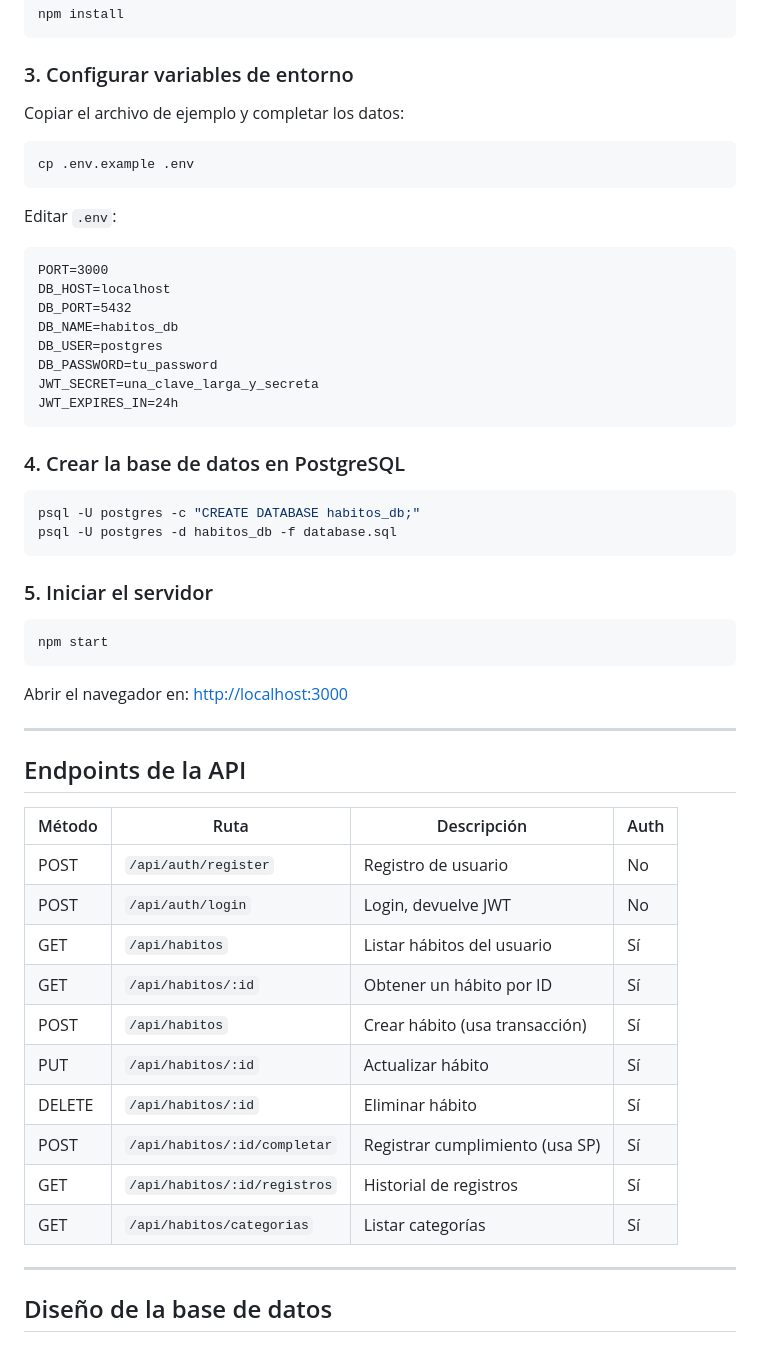
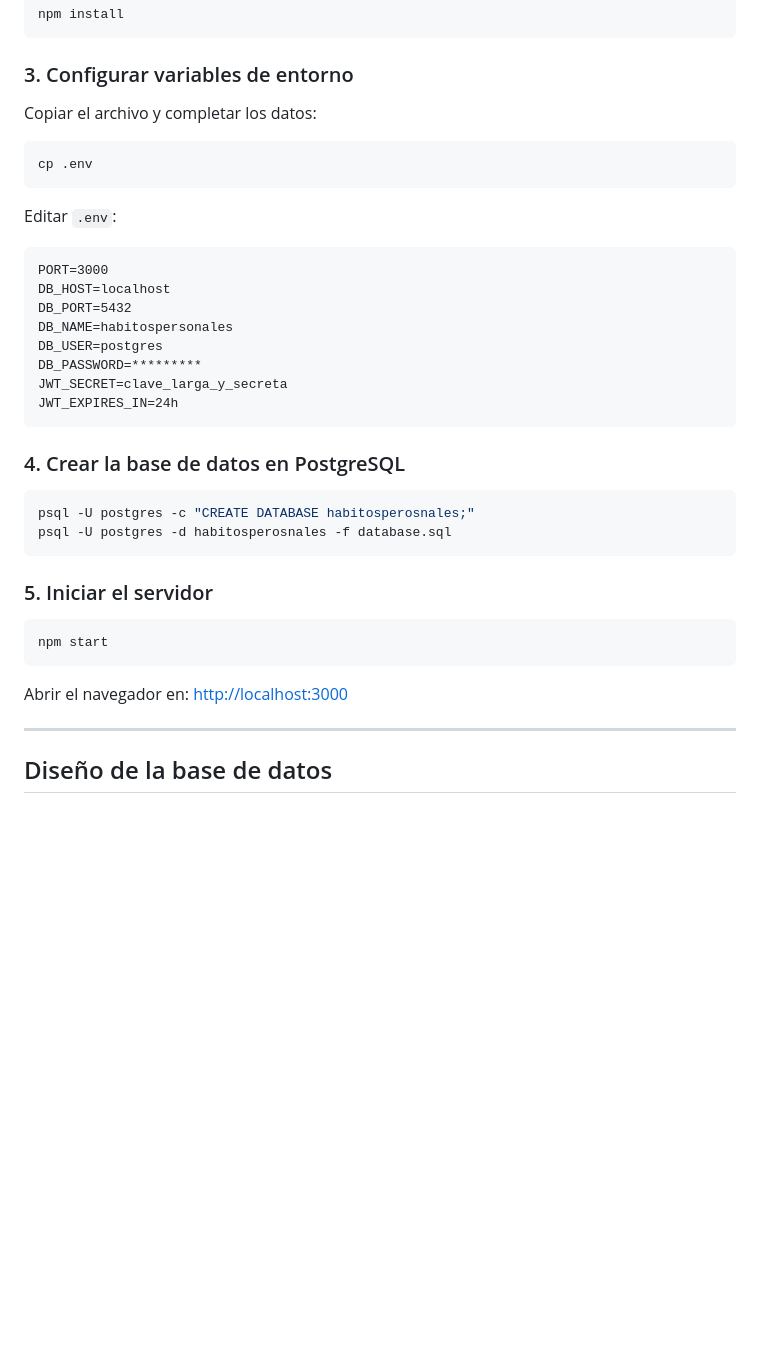
Before and after one commit to romvalentin-pixel/AppDeHabitos, a Markdown page: README.md, the part around one of its changes. Drawn GitHub-style; blank space fills up the shorter version.

Commit message:
Modifique y agregue mas texto en el readme

````diff
--- a/README.md
+++ b/README.md
@@ -69,10 +54,10 @@ npm install
 
 ### 3. Configurar variables de entorno
 
-Copiar el archivo de ejemplo y completar los datos:
+Copiar el archivo y completar los datos:
 
 ```bash
-cp .env.example .env
+cp .env
 ```
 
 Editar `.env`:
@@ -81,18 +66,18 @@ Editar `.env`:
 PORT=3000
 DB_HOST=localhost
 DB_PORT=5432
-DB_NAME=habitos_db
+DB_NAME=habitospersonales
 DB_USER=postgres
-DB_PASSWORD=tu_password
-JWT_SECRET=una_clave_larga_y_secreta
+DB_PASSWORD=*********
+JWT_SECRET=clave_larga_y_secreta
 JWT_EXPIRES_IN=24h
 ```
 
 ### 4. Crear la base de datos en PostgreSQL
 
 ```bash
-psql -U postgres -c "CREATE DATABASE habitos_db;"
-psql -U postgres -d habitos_db -f database.sql
+psql -U postgres -c "CREATE DATABASE habitosperosnales;"
+psql -U postgres -d habitosperosnales -f database.sql
 ```
 
 ### 5. Iniciar el servidor
@@ -105,22 +90,6 @@ Abrir el navegador en: [http://localhost:3000](http://localhost:3000)
 
 ---
 
-## Endpoints de la API
-
-| Método | Ruta | Descripción | Auth |
-|---|---|---|---|
-| POST | `/api/auth/register` | Registro de usuario | No |
-| POST | `/api/auth/login` | Login, devuelve JWT | No |
-| GET | `/api/habitos` | Listar hábitos del usuario | Sí |
-| GET | `/api/habitos/:id` | Obtener un hábito por ID | Sí |
-| POST | `/api/habitos` | Crear hábito (usa transacción) | Sí |
-| PUT | `/api/habitos/:id` | Actualizar hábito | Sí |
-| DELETE | `/api/habitos/:id` | Eliminar hábito | Sí |
-| POST | `/api/habitos/:id/completar` | Registrar cumplimiento (usa SP) | Sí |
-| GET | `/api/habitos/:id/registros` | Historial de registros | Sí |
-| GET | `/api/habitos/categorias` | Listar categorías | Sí |
-
----
 
 ## Diseño de la base de datos
 
````
Also changed, not shown: other parts of README.md (+0 -15 lines).
